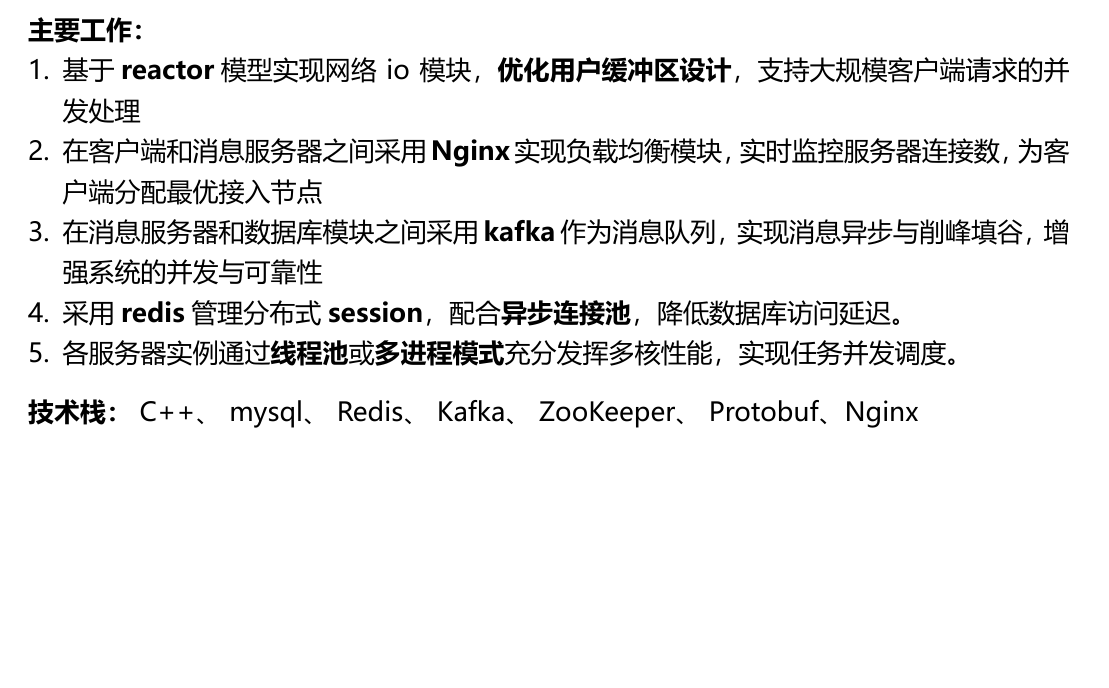
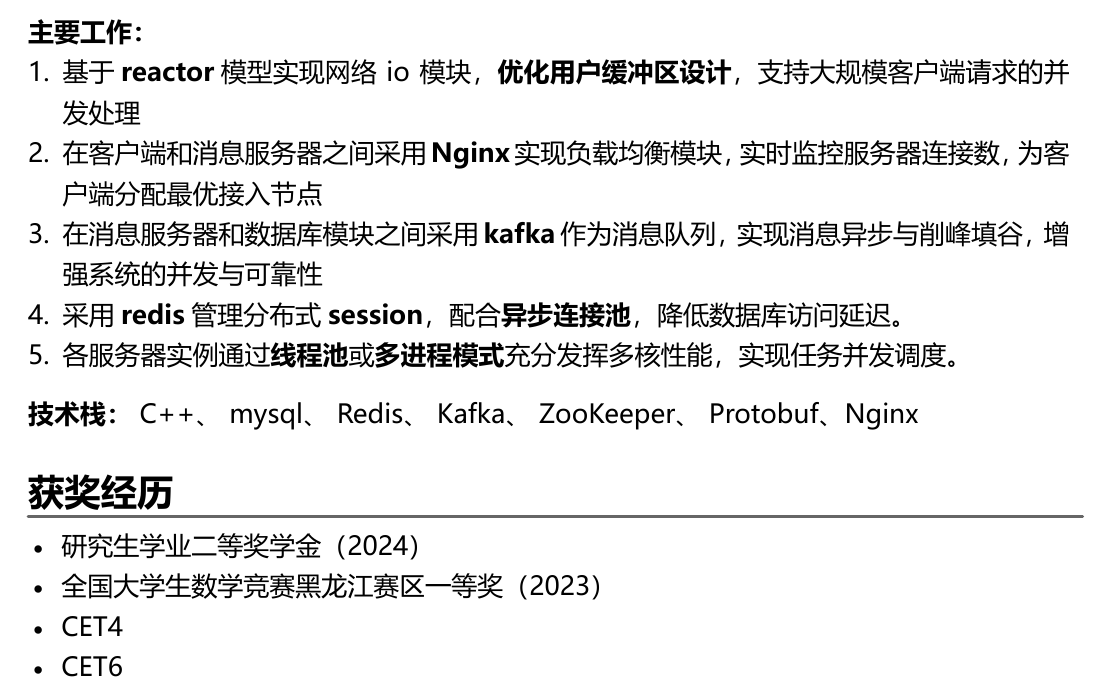
Before and after one commit to Rain0177/Resume, a Typst document (my_resume.typ): part of page 2 of 2, cut so that both start at the same text, the shorter picture padded with empty space. The pictures show the PDF file my_resume.pdf that the author committed with the source.

Commit message:
增加获奖经历

```diff
--- a/my_resume.typ
+++ b/my_resume.typ
@@ -102,3 +102,10 @@
 
   *技术栈：* C++、 mysql、 Redis、 Kafka、 ZooKeeper、 Protobuf、Nginx
 ]
+
+= 获奖经历
+
+- 研究生学业二等奖学金（2024）
+- 全国大学生数学竞赛黑龙江赛区一等奖（2023）
+- CET4
+- CET6
```
Also changed, not shown: my_resume.pdf, my_resume.typ (6 more changed lines).
